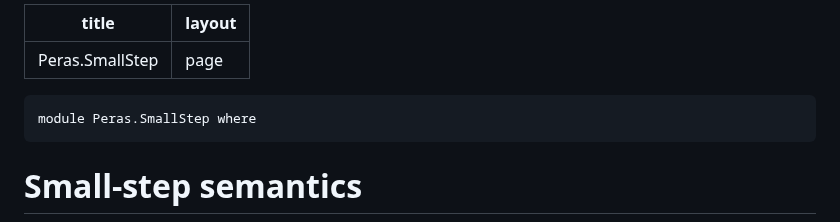
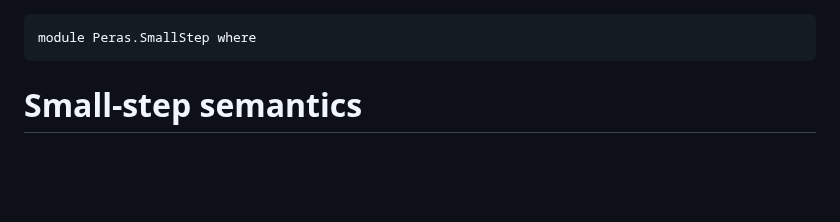
Before and after one commit to input-output-hk/peras-design, a Markdown page: src/Peras/SmallStep.lagda.md, the part around the change. Rendered like a GitHub page; blank space fills up the shorter version.

````diff
--- a/src/Peras/SmallStep.lagda.md
+++ b/src/Peras/SmallStep.lagda.md
@@ -1,8 +1,3 @@
----
-title: Peras.SmallStep
-layout: page
----
-
 ```agda
 module Peras.SmallStep where
 ```
````
Also changed, not shown: src/Peras/Block.lagda.md (added, +123 -0 lines), src/Peras/Chain.lagda.md (+0 -5 lines).
